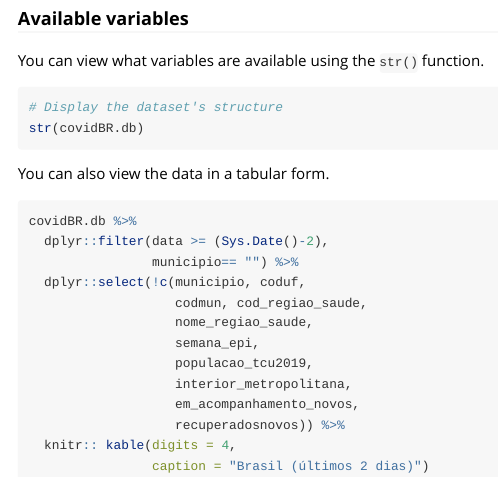
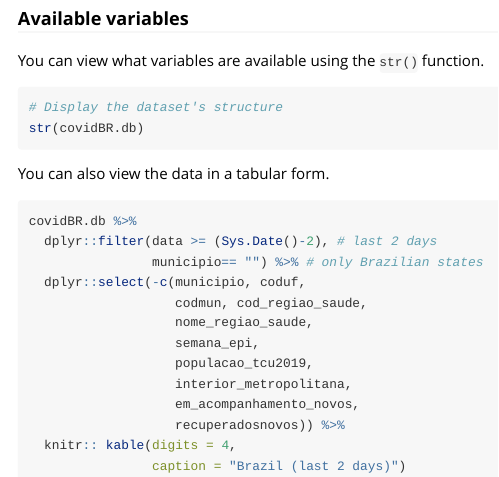
Before and after one commit to arianacabral/covidBR, an R Markdown document (vignettes/intro_covidBR.Rmd): the page in a window 1100 px wide, from 1380 px down. Rendered offline with R 4.5, knitr and Pandoc, with nearby package versions; some code elsewhere in the file could not run offline; common packages that the code uses without loading them are loaded.

Commit message:
Correct any spelling mistakes, and confused description

````diff
--- a/vignettes/intro_covidBR.Rmd
+++ b/vignettes/intro_covidBR.Rmd
@@ -98,9 +98,9 @@ You can also view the data in a tabular form.
 
 ```{r eval=FALSE, include=TRUE}
 covidBR.db %>%
-  dplyr::filter(data >= (Sys.Date()-2),
-                municipio== "") %>%
-  dplyr::select(!c(municipio, coduf,
+  dplyr::filter(data >= (Sys.Date()-2), # last 2 days
+                municipio== "") %>% # only Brazilian states
+  dplyr::select(-c(municipio, coduf,
                    codmun, cod_regiao_saude,
                    nome_regiao_saude,
                    semana_epi,
@@ -109,5 +109,5 @@ covidBR.db %>%
                    em_acompanhamento_novos,
                    recuperadosnovos)) %>%
   knitr:: kable(digits = 4,
-                caption = "Brasil (últimos 2 dias)")
+                caption = "Brazil (last 2 days)")
 ```
````
Also changed, not shown: R/cbr-download-url.R (+2 -2 lines), R/cbr-download.R (+9 -9 lines), R/cbr-unzip.R (+1 -1 lines), R/data.R (+6 -6 lines), README.Rmd (+2 -2 lines), vignettes/intro_covidBR_dataset.Rmd (+3 -2 lines), README.md, docs/pkgdown.yml, docs/search.json, 11 other files.
